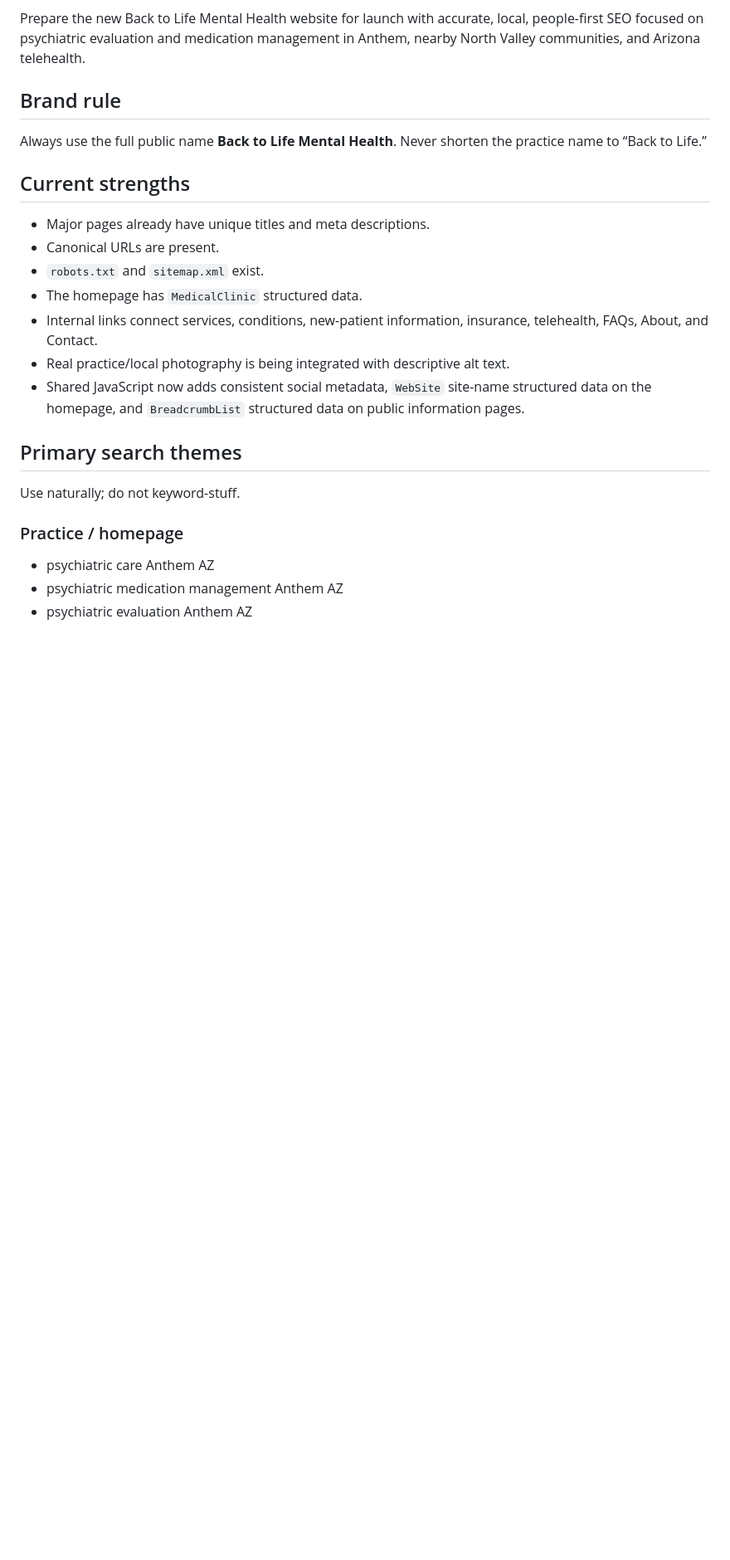
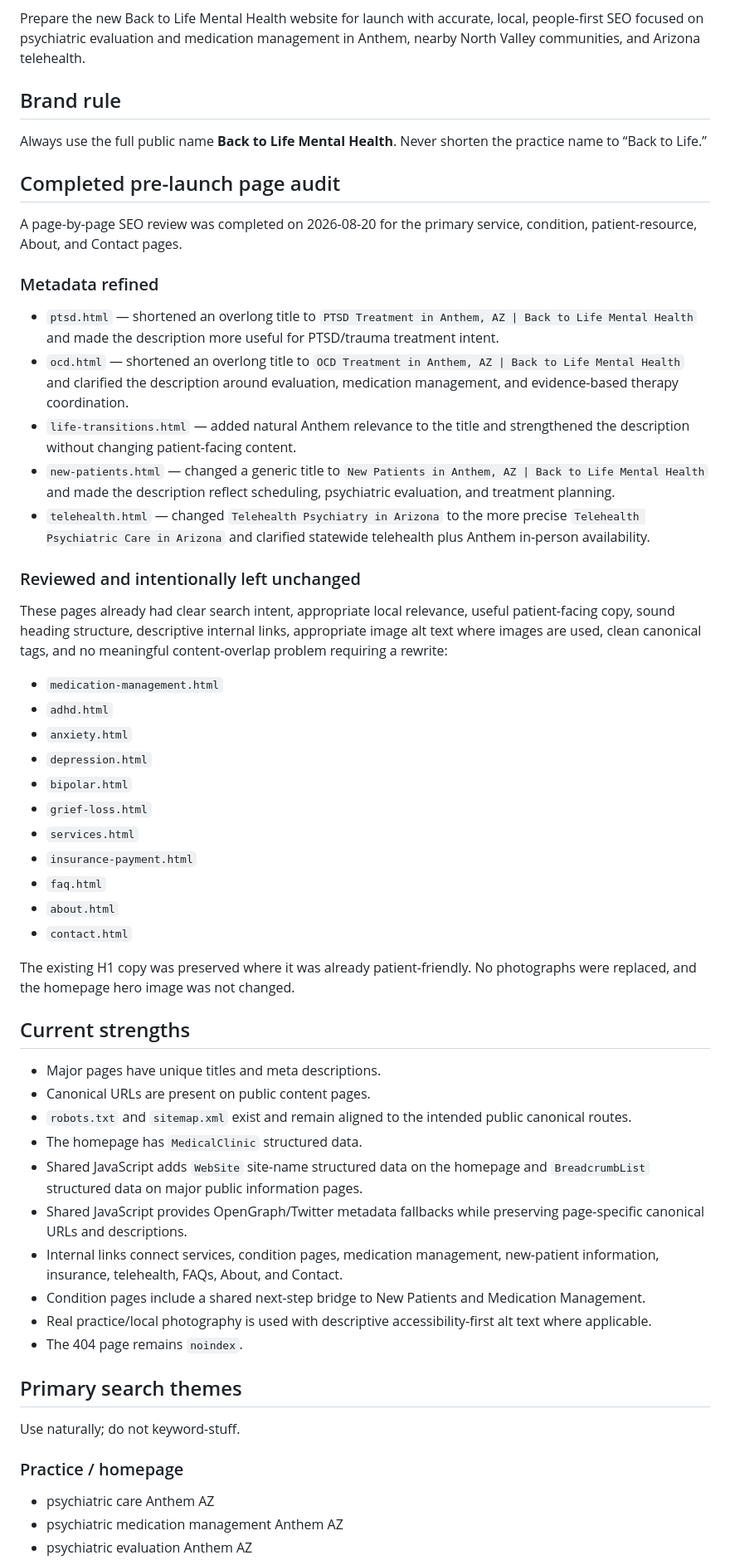
Before and after one commit to Logancarton/Back-to-Life-Mental-Health, a Markdown page: SEO_PRELAUNCH.md, the part around one of its changes. Shown at 83% size. Drawn GitHub-style; blank space fills up the shorter version.

```diff
--- a/SEO_PRELAUNCH.md
+++ b/SEO_PRELAUNCH.md
@@ -10,15 +10,48 @@ Prepare the new Back to Life Mental Health website for launch with accurate, loc
 
 Always use the full public name **Back to Life Mental Health**. Never shorten the practice name to “Back to Life.”
 
+## Completed pre-launch page audit
+
+A page-by-page SEO review was completed on 2026-08-20 for the primary service, condition, patient-resource, About, and Contact pages.
+
+### Metadata refined
+
+- `ptsd.html` — shortened an overlong title to `PTSD Treatment in Anthem, AZ | Back to Life Mental Health` and made the description more useful for PTSD/trauma treatment intent.
+- `ocd.html` — shortened an overlong title to `OCD Treatment in Anthem, AZ | Back to Life Mental Health` and clarified the description around evaluation, medication management, and evidence-based therapy coordination.
+- `life-transitions.html` — added natural Anthem relevance to the title and strengthened the description without changing patient-facing content.
+- `new-patients.html` — changed a generic title to `New Patients in Anthem, AZ | Back to Life Mental Health` and made the description reflect scheduling, psychiatric evaluation, and treatment planning.
+- `telehealth.html` — changed `Telehealth Psychiatry in Arizona` to the more precise `Telehealth Psychiatric Care in Arizona` and clarified statewide telehealth plus Anthem in-person availability.
+
+### Reviewed and intentionally left unchanged
+
+These pages already had clear search intent, appropriate local relevance, useful patient-facing copy, sound heading structure, descriptive internal links, appropriate image alt text where images are used, clean canonical tags, and no meaningful content-overlap problem requiring a rewrite:
+
+- `medication-management.html`
+- `adhd.html`
+- `anxiety.html`
+- `depression.html`
+- `bipolar.html`
+- `grief-loss.html`
+- `services.html`
+- `insurance-payment.html`
+- `faq.html`
+- `about.html`
+- `contact.html`
+
+The existing H1 copy was preserved where it was already patient-friendly. No photographs were replaced, and the homepage hero image was not changed.
+
 ## Current strengths
 
-- Major pages already have unique titles and meta descriptions.
-- Canonical URLs are present.
-- `robots.txt` and `sitemap.xml` exist.
+- Major pages have unique titles and meta descriptions.
+- Canonical URLs are present on public content pages.
+- `robots.txt` and `sitemap.xml` exist and remain aligned to the intended public canonical routes.
 - The homepage has `MedicalClinic` structured data.
-- Internal links connect services, conditions, new-patient information, insurance, telehealth, FAQs, About, and Contact.
-- Real practice/local photography is being integrated with descriptive alt text.
-- Shared JavaScript now adds consistent social metadata, `WebSite` site-name structured data on the homepage, and `BreadcrumbList` structured data on public information pages.
+- Shared JavaScript adds `WebSite` site-name structured data on the homepage and `BreadcrumbList` structured data on major public information pages.
+- Shared JavaScript provides OpenGraph/Twitter metadata fallbacks while preserving page-specific canonical URLs and descriptions.
+- Internal links connect services, condition pages, medication management, new-patient information, insurance, telehealth, FAQs, About, and Contact.
+- Condition pages include a shared next-step bridge to New Patients and Medication Management.
+- Real practice/local photography is used with descriptive accessibility-first alt text where applicable.
+- The 404 page remains `noindex`.
 
 ## Primary search themes
 
```
Also changed, not shown: other parts of SEO_PRELAUNCH.md (+51 -41 lines).
